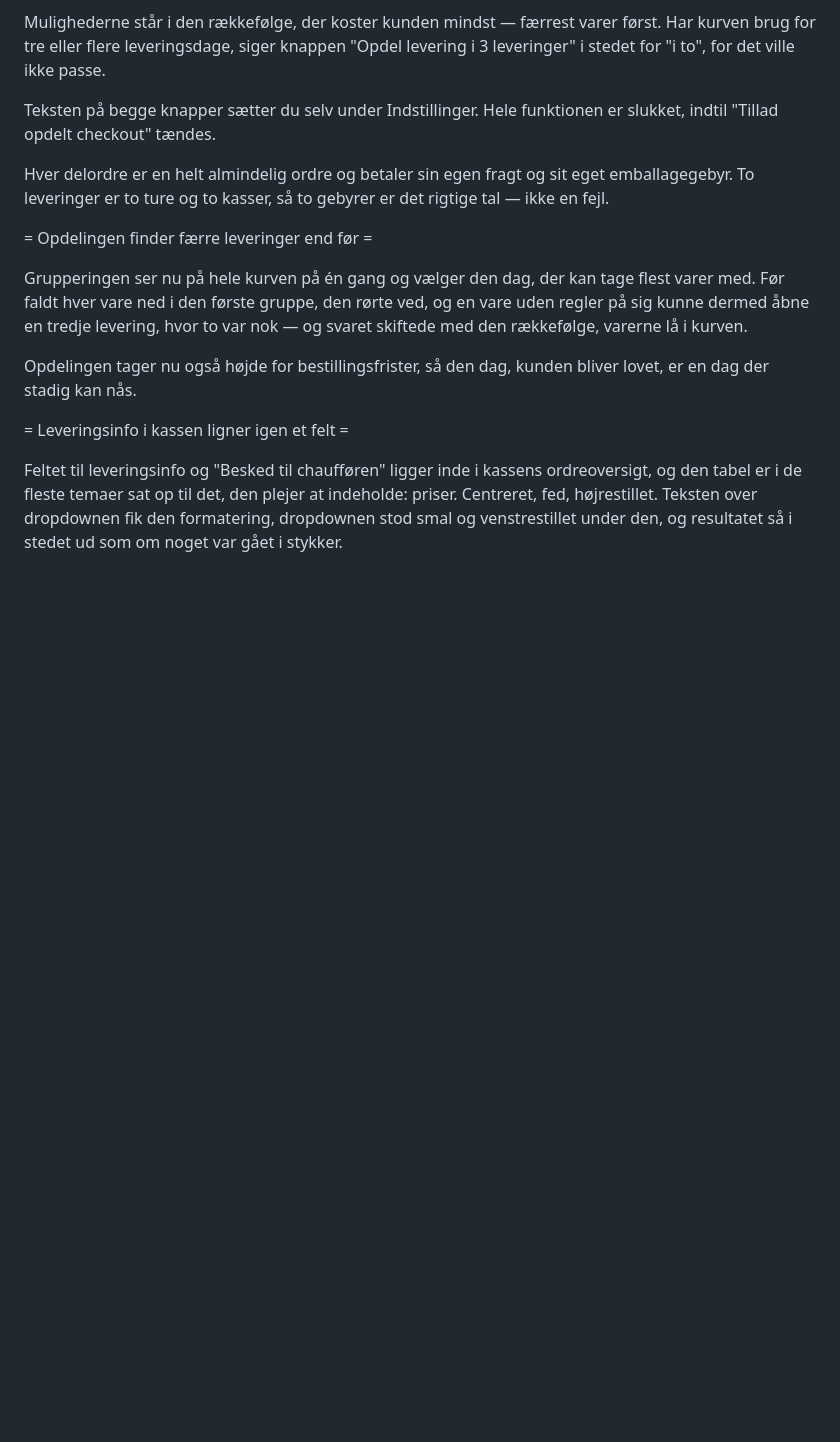
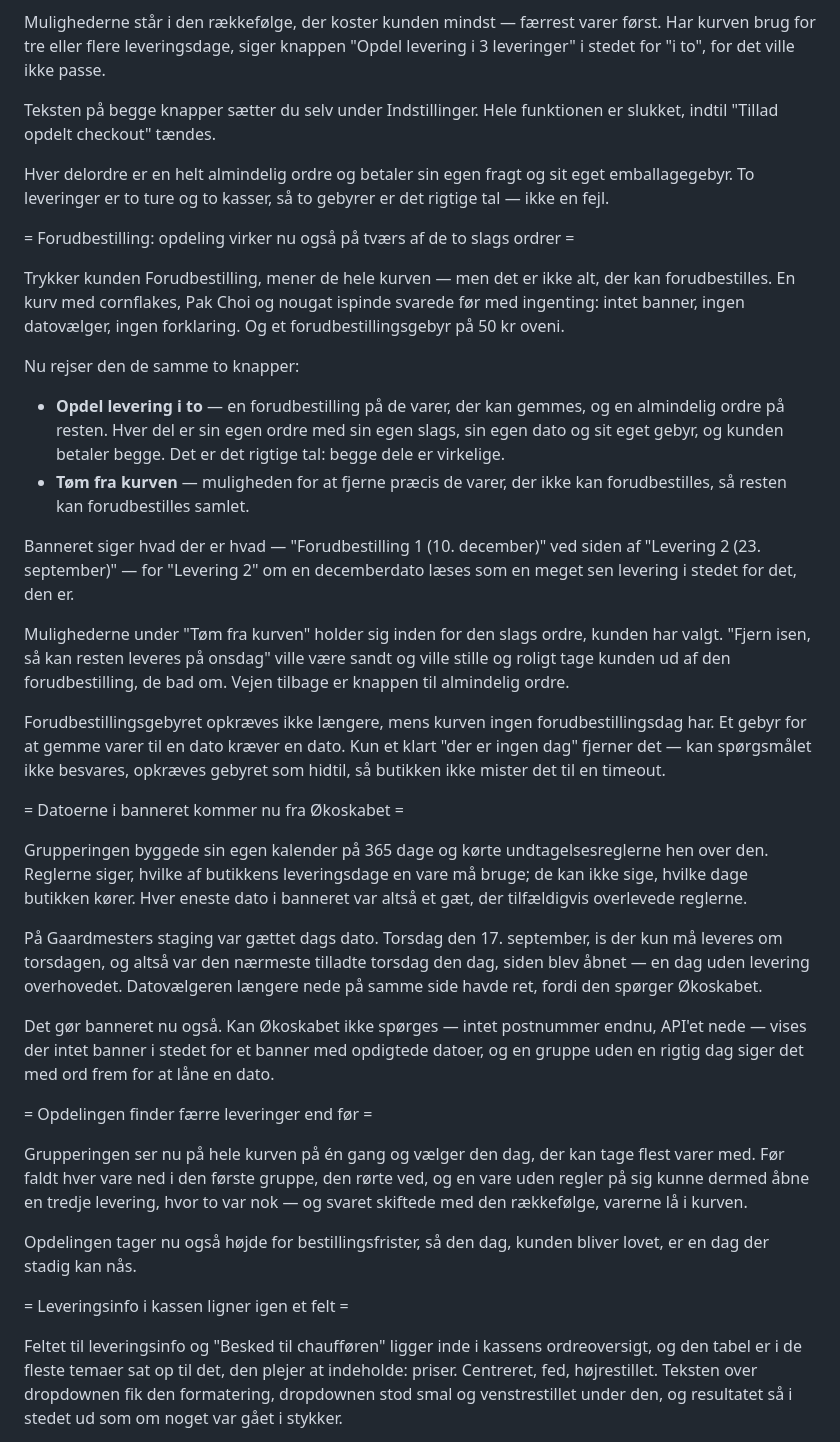
Before and after one commit to okoskabet/okoskabet-woocommerce-plugin, a Markdown page: CHANGELOG.md, the part around the change. Rendered like a GitHub page; blank space fills up the shorter version.

Commit message:
Changelog for the Økoskabet dates and the pre-order split
Co-Authored-By: Claude Opus 5 <noreply@anthropic.com>

```diff
--- a/CHANGELOG.md
+++ b/CHANGELOG.md
@@ -27,6 +27,52 @@ slukket, indtil "Tillad opdelt checkout" tændes.
 Hver delordre er en helt almindelig ordre og betaler sin egen fragt og sit eget
 emballagegebyr. To leveringer er to ture og to kasser, så to gebyrer er det
 rigtige tal — ikke en fejl.
+
+= Forudbestilling: opdeling virker nu også på tværs af de to slags ordrer =
+
+Trykker kunden Forudbestilling, mener de hele kurven — men det er ikke alt, der
+kan forudbestilles. En kurv med cornflakes, Pak Choi og nougat ispinde svarede
+før med ingenting: intet banner, ingen datovælger, ingen forklaring. Og et
+forudbestillingsgebyr på 50 kr oveni.
+
+Nu rejser den de samme to knapper:
+
+  - **Opdel levering i to** — en forudbestilling på de varer, der kan gemmes, og
+    en almindelig ordre på resten. Hver del er sin egen ordre med sin egen slags,
+    sin egen dato og sit eget gebyr, og kunden betaler begge. Det er det rigtige
+    tal: begge dele er virkelige.
+  - **Tøm fra kurven** — muligheden for at fjerne præcis de varer, der ikke kan
+    forudbestilles, så resten kan forudbestilles samlet.
+
+Banneret siger hvad der er hvad — "Forudbestilling 1 (10. december)" ved siden af
+"Levering 2 (23. september)" — for "Levering 2" om en decemberdato læses som en
+meget sen levering i stedet for det, den er.
+
+Mulighederne under "Tøm fra kurven" holder sig inden for den slags ordre, kunden
+har valgt. "Fjern isen, så kan resten leveres på onsdag" ville være sandt og
+ville stille og roligt tage kunden ud af den forudbestilling, de bad om. Vejen
+tilbage er knappen til almindelig ordre.
+
+Forudbestillingsgebyret opkræves ikke længere, mens kurven ingen
+forudbestillingsdag har. Et gebyr for at gemme varer til en dato kræver en dato.
+Kun et klart "der er ingen dag" fjerner det — kan spørgsmålet ikke besvares,
+opkræves gebyret som hidtil, så butikken ikke mister det til en timeout.
+
+= Datoerne i banneret kommer nu fra Økoskabet =
+
+Grupperingen byggede sin egen kalender på 365 dage og kørte undtagelsesreglerne
+hen over den. Reglerne siger, hvilke af butikkens leveringsdage en vare må bruge;
+de kan ikke sige, hvilke dage butikken kører. Hver eneste dato i banneret var
+altså et gæt, der tilfældigvis overlevede reglerne.
+
+På Gaardmesters staging var gættet dags dato. Torsdag den 17. september, is der
+kun må leveres om torsdagen, og altså var den nærmeste tilladte torsdag den dag,
+siden blev åbnet — en dag uden levering overhovedet. Datovælgeren længere nede på
+samme side havde ret, fordi den spørger Økoskabet.
+
+Det gør banneret nu også. Kan Økoskabet ikke spørges — intet postnummer endnu,
+API'et nede — vises der intet banner i stedet for et banner med opdigtede datoer,
+og en gruppe uden en rigtig dag siger det med ord frem for at låne en dato.
 
 = Opdelingen finder færre leveringer end før =
 
```
